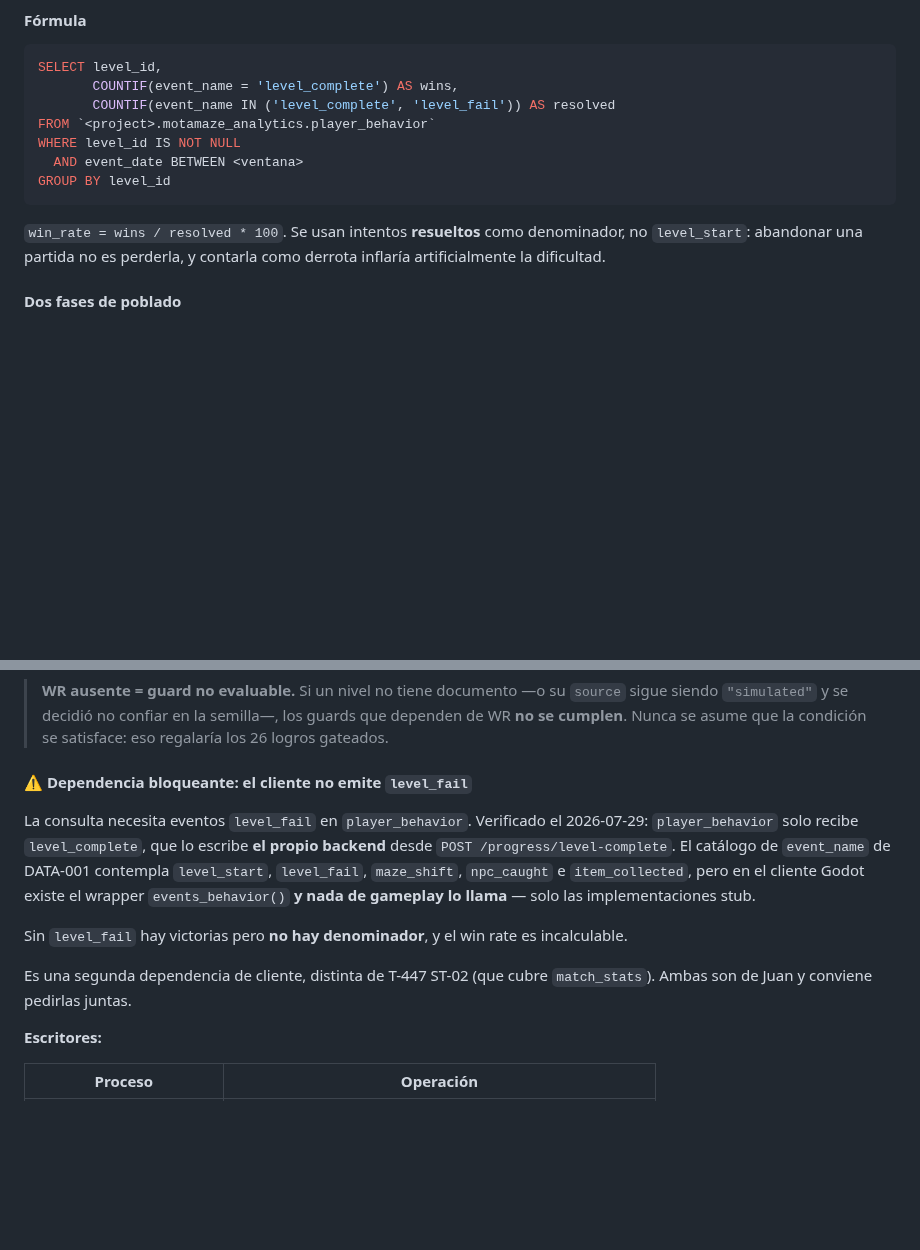
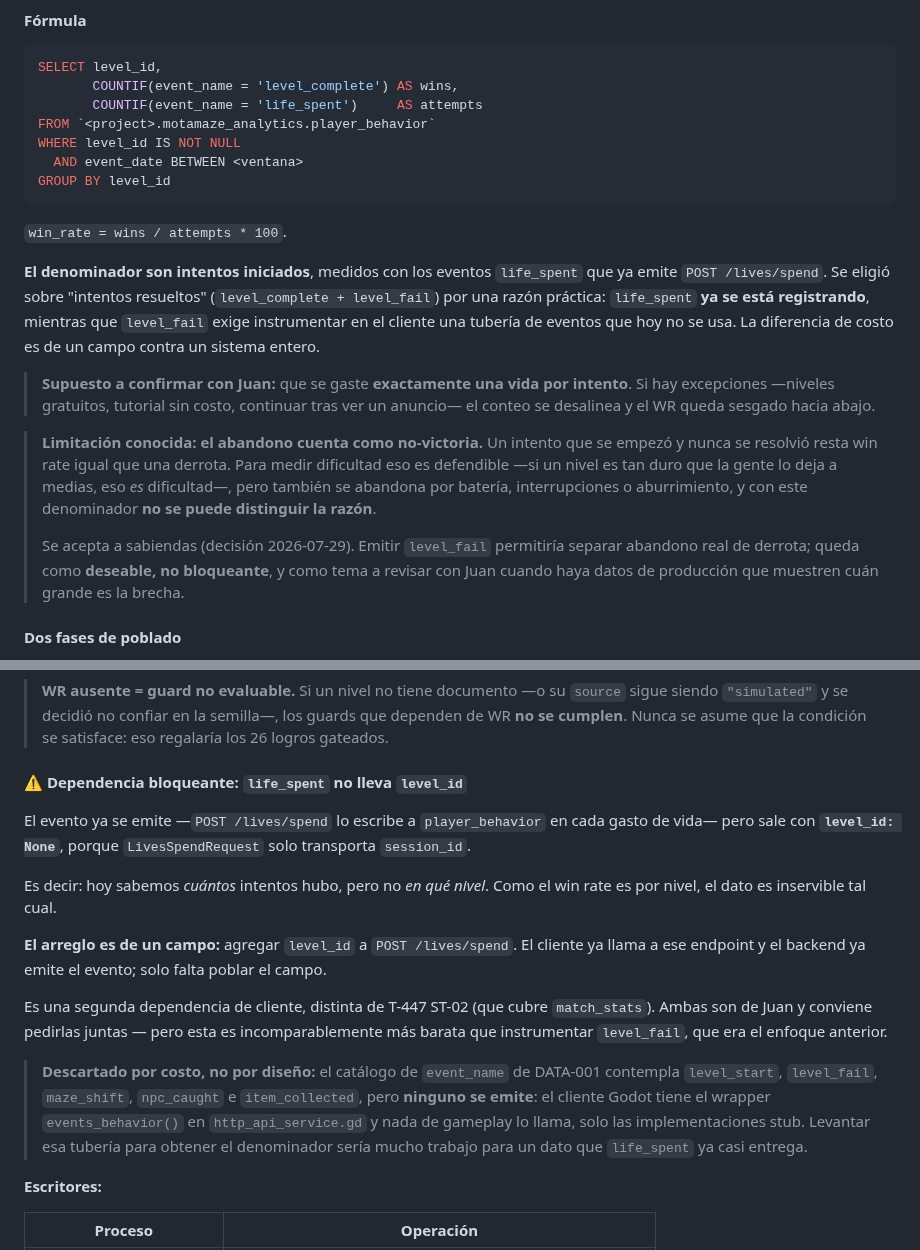
Before and after one commit to juanmosqueda-ingeniouscruciblestudios/motamaze_backend, a Markdown page: docs/DATA_MODEL.md, 2 parts joined by grey strips. Drawn GitHub-style; blank space fills up the shorter version.

Commit message:
docs(T-447 ST-03): use life_spent as the win-rate denominator
The first pass proposed resolved attempts (level_complete + level_fail) and then
recorded that level_fail is never emitted — the Godot client has an
events_behavior() wrapper that no gameplay code calls. That framed the blocker
as "instrument the whole gameplay event pipeline".

There is a far cheaper path. POST /lives/spend already streams a life_spent
event to player_behavior on every attempt, so the backend has been recording how
many games were played all along. It just writes level_id: None, because
LivesSpendRequest carries only session_id. The ask to Juan drops from standing up
an unused event pipeline to adding one field to an endpoint the client already
calls.

Denominator becomes attempts started rather than attempts resolved, which counts
abandonment as a non-win. For measuring difficulty that is defensible — a level
people quit halfway through is a hard level — but abandonment also happens for
battery, interruptions and boredom, and this denominator cannot tell those
apart. Accepted knowingly; emitting level_fail would separate real losses from
walk-aways and stays on the list as desirable, not blocking, to revisit with
Juan once production data shows how wide the gap is.

Also records the assumption the whole approach rests on: exactly one life spent
per attempt. Free levels, an untimed tutorial or ad-continues would skew the
count downward.

Co-Authored-By: Claude Opus 5 <noreply@anthropic.com>

````diff
--- a/docs/DATA_MODEL.md
+++ b/docs/DATA_MODEL.md
@@ -461,15 +461,33 @@ Dificultad medida por nivel. **26 de los 40 achievements** gatean por win rate (
 ```sql
 SELECT level_id,
        COUNTIF(event_name = 'level_complete') AS wins,
-       COUNTIF(event_name IN ('level_complete', 'level_fail')) AS resolved
+       COUNTIF(event_name = 'life_spent')     AS attempts
 FROM `<project>.motamaze_analytics.player_behavior`
 WHERE level_id IS NOT NULL
   AND event_date BETWEEN <ventana>
 GROUP BY level_id
 ```
 
-`win_rate = wins / resolved * 100`. Se usan intentos **resueltos** como denominador, no `level_start`:
-abandonar una partida no es perderla, y contarla como derrota inflaría artificialmente la dificultad.
+`win_rate = wins / attempts * 100`.
+
+**El denominador son intentos iniciados**, medidos con los eventos `life_spent` que ya emite
+`POST /lives/spend`. Se eligió sobre "intentos resueltos" (`level_complete + level_fail`) por una
+razón práctica: `life_spent` **ya se está registrando**, mientras que `level_fail` exige instrumentar
+en el cliente una tubería de eventos que hoy no se usa. La diferencia de costo es de un campo contra
+un sistema entero.
+
+> **Supuesto a confirmar con Juan:** que se gaste **exactamente una vida por intento**. Si hay
+> excepciones —niveles gratuitos, tutorial sin costo, continuar tras ver un anuncio— el conteo se
+> desalinea y el WR queda sesgado hacia abajo.
+
+> **Limitación conocida: el abandono cuenta como no-victoria.** Un intento que se empezó y nunca se
+> resolvió resta win rate igual que una derrota. Para medir dificultad eso es defendible —si un nivel
+> es tan duro que la gente lo deja a medias, eso *es* dificultad—, pero también se abandona por
+> batería, interrupciones o aburrimiento, y con este denominador **no se puede distinguir la razón**.
+>
+> Se acepta a sabiendas (decisión 2026-07-29). Emitir `level_fail` permitiría separar abandono real de
+> derrota; queda como **deseable, no bloqueante**, y como tema a revisar con Juan cuando haya datos de
+> producción que muestren cuán grande es la brecha.
 
 #### Dos fases de poblado
 
@@ -493,18 +511,26 @@ nivel entre bandas de guard y otorgar o negar logros por azar.
 > `"simulated"` y se decidió no confiar en la semilla—, los guards que dependen de WR **no se
 > cumplen**. Nunca se asume que la condición se satisface: eso regalaría los 26 logros gateados.
 
-#### ⚠️ Dependencia bloqueante: el cliente no emite `level_fail`
+#### ⚠️ Dependencia bloqueante: `life_spent` no lleva `level_id`
 
-La consulta necesita eventos `level_fail` en `player_behavior`. Verificado el 2026-07-29:
-`player_behavior` solo recibe `level_complete`, que lo escribe **el propio backend** desde
-`POST /progress/level-complete`. El catálogo de `event_name` de DATA-001 contempla `level_start`,
-`level_fail`, `maze_shift`, `npc_caught` e `item_collected`, pero en el cliente Godot existe el
-wrapper `events_behavior()` **y nada de gameplay lo llama** — solo las implementaciones stub.
+El evento ya se emite —`POST /lives/spend` lo escribe a `player_behavior` en cada gasto de vida— pero
+sale con **`level_id: None`**, porque `LivesSpendRequest` solo transporta `session_id`.
 
-Sin `level_fail` hay victorias pero **no hay denominador**, y el win rate es incalculable.
+Es decir: hoy sabemos *cuántos* intentos hubo, pero no *en qué nivel*. Como el win rate es por nivel,
+el dato es inservible tal cual.
+
+**El arreglo es de un campo:** agregar `level_id` a `POST /lives/spend`. El cliente ya llama a ese
+endpoint y el backend ya emite el evento; solo falta poblar el campo.
 
 Es una segunda dependencia de cliente, distinta de T-447 ST-02 (que cubre `match_stats`). Ambas son
-de Juan y conviene pedirlas juntas.
+de Juan y conviene pedirlas juntas — pero esta es incomparablemente más barata que instrumentar
+`level_fail`, que era el enfoque anterior.
+
+> **Descartado por costo, no por diseño:** el catálogo de `event_name` de DATA-001 contempla
+> `level_start`, `level_fail`, `maze_shift`, `npc_caught` e `item_collected`, pero **ninguno se emite**:
+> el cliente Godot tiene el wrapper `events_behavior()` en `http_api_service.gd` y nada de gameplay lo
+> llama, solo las implementaciones stub. Levantar esa tubería para obtener el denominador sería mucho
+> trabajo para un dato que `life_spent` ya casi entrega.
 
 **Escritores:**
 
````
